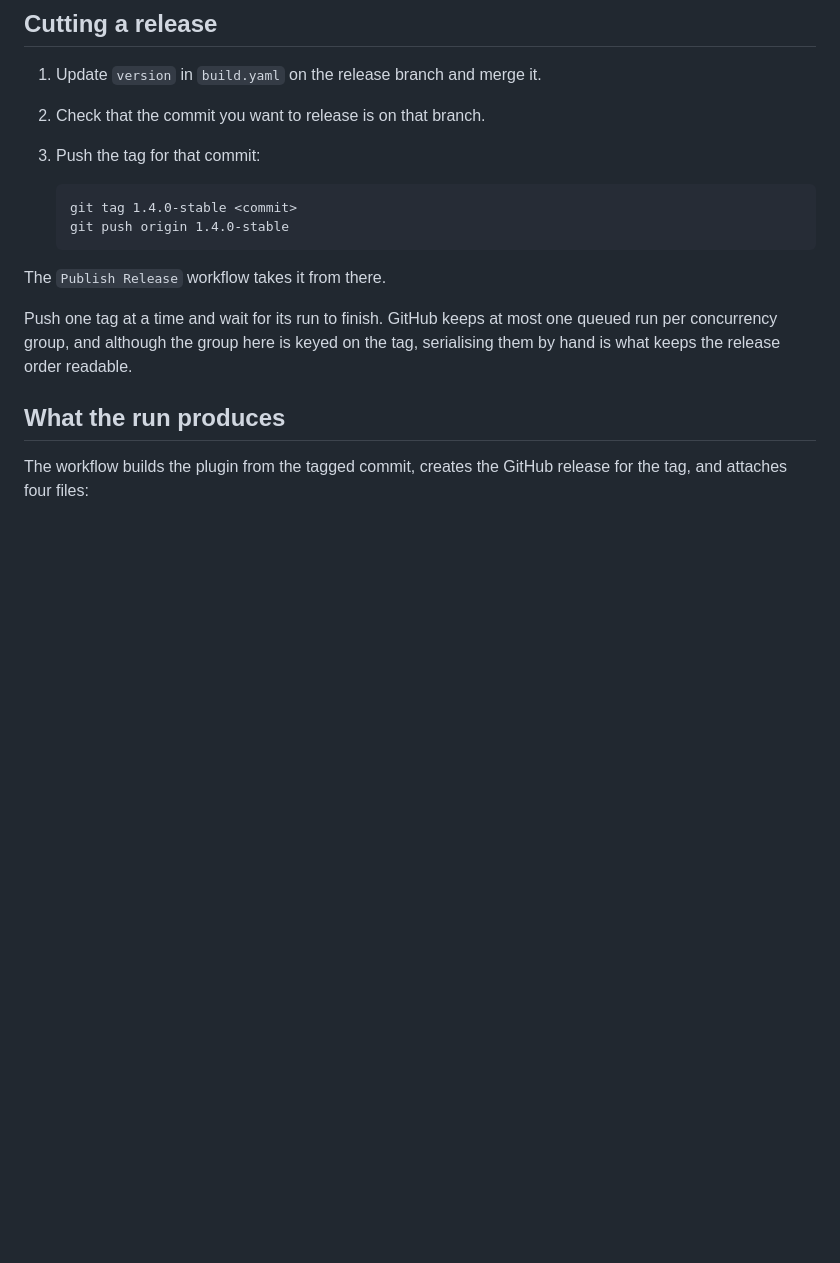
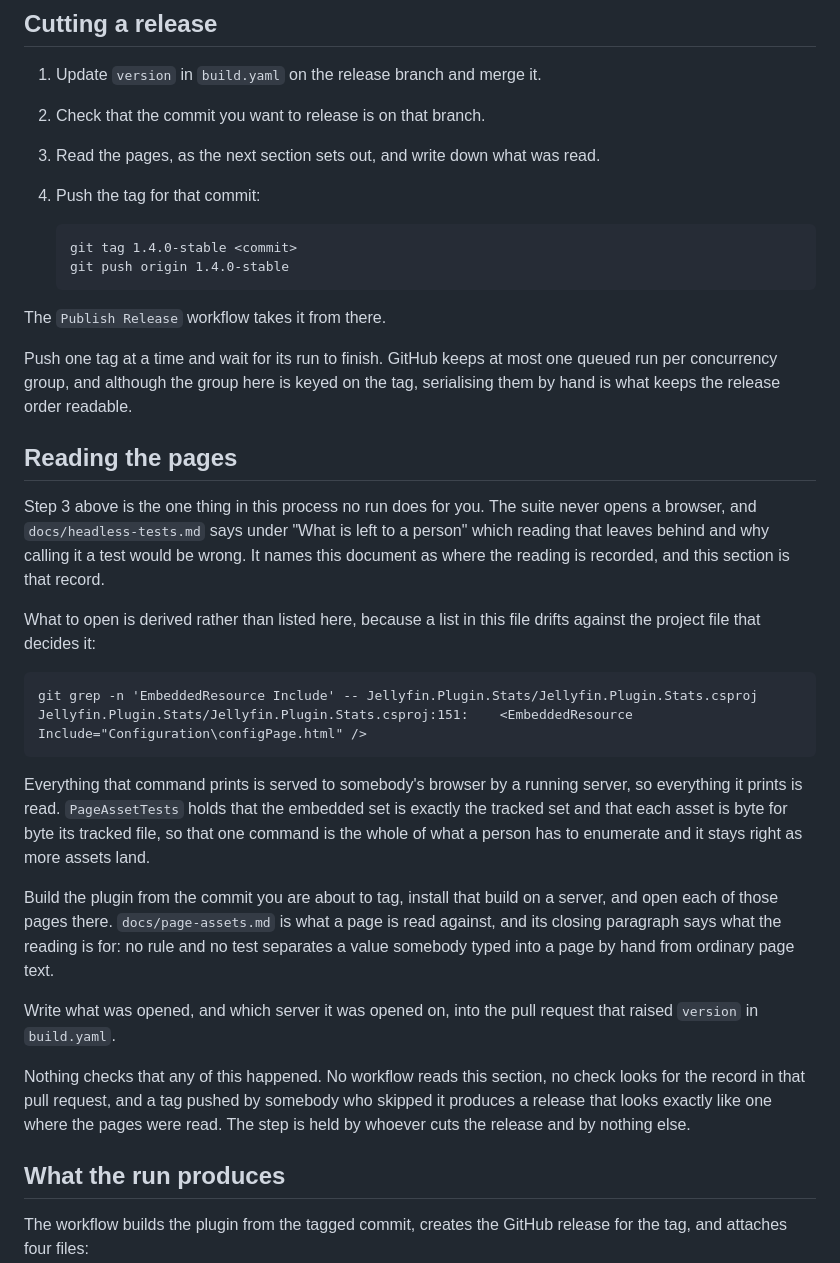
Before and after one commit to Flowfin/jellyfin-plugin-stats, a Markdown page: docs/RELEASING.md, the part around the change. GitHub-like rendering; blank space fills up the shorter version.

Commit message:
Write the page reading into the release process (#80)
The headless policy leaves one thing to a person: the pages this plugin serves
are read by hand before a release, because no test in this repository opens a
browser. That policy says the reading is recorded in the release checklist, and
the checklist did not carry it:

    git show 085fc6eee9114390ad245293618b15c50456e3a0:docs/RELEASING.md | grep -ciE 'headless|read by hand|configuration page'
    0

So the one manual step nothing else in the tree performs was the one step the
written process did not name, and a person following this document exactly would
cut a release with the pages unread and no trace that they were.

The section derives what to open from the project file rather than listing the
assets, so it stays right as more of them land, and it discloses that no check
anywhere refuses a release where the reading was skipped.

Issue #80's third condition asks for exactly this. The other two are not touched
here: the version check is in the workflow already, and the first condition needs
a pre-release to have been cut.

Signed-off-by: Nils Lehnen <30603423+iderex@users.noreply.github.com>

````diff
--- a/docs/RELEASING.md
+++ b/docs/RELEASING.md
@@ -14,7 +14,8 @@ name.
 
 1. Update `version` in `build.yaml` on the release branch and merge it.
 2. Check that the commit you want to release is on that branch.
-3. Push the tag for that commit:
+3. Read the pages, as the next section sets out, and write down what was read.
+4. Push the tag for that commit:
 
     ```
     git tag 1.4.0-stable <commit>
@@ -26,6 +27,38 @@ The `Publish Release` workflow takes it from there.
 Push one tag at a time and wait for its run to finish. GitHub keeps at most one
 queued run per concurrency group, and although the group here is keyed on the tag,
 serialising them by hand is what keeps the release order readable.
+
+## Reading the pages
+
+Step 3 above is the one thing in this process no run does for you. The suite never
+opens a browser, and `docs/headless-tests.md` says under "What is left to a person"
+which reading that leaves behind and why calling it a test would be wrong. It names
+this document as where the reading is recorded, and this section is that record.
+
+What to open is derived rather than listed here, because a list in this file drifts
+against the project file that decides it:
+
+    git grep -n 'EmbeddedResource Include' -- Jellyfin.Plugin.Stats/Jellyfin.Plugin.Stats.csproj
+    Jellyfin.Plugin.Stats/Jellyfin.Plugin.Stats.csproj:151:    <EmbeddedResource Include="Configuration\configPage.html" />
+
+Everything that command prints is served to somebody's browser by a running server,
+so everything it prints is read. `PageAssetTests` holds that the embedded set is
+exactly the tracked set and that each asset is byte for byte its tracked file, so
+that one command is the whole of what a person has to enumerate and it stays right
+as more assets land.
+
+Build the plugin from the commit you are about to tag, install that build on a
+server, and open each of those pages there. `docs/page-assets.md` is what a page is
+read against, and its closing paragraph says what the reading is for: no rule and no
+test separates a value somebody typed into a page by hand from ordinary page text.
+
+Write what was opened, and which server it was opened on, into the pull request that
+raised `version` in `build.yaml`.
+
+Nothing checks that any of this happened. No workflow reads this section, no check
+looks for the record in that pull request, and a tag pushed by somebody who skipped
+it produces a release that looks exactly like one where the pages were read. The
+step is held by whoever cuts the release and by nothing else.
 
 ## What the run produces
 
````
